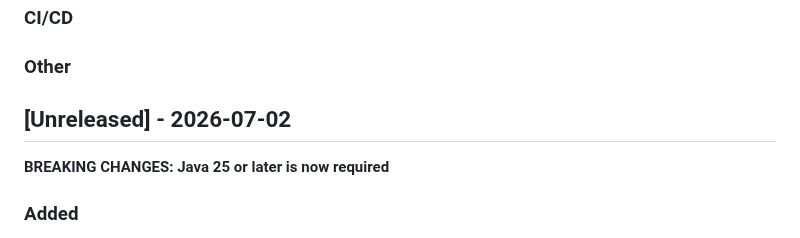
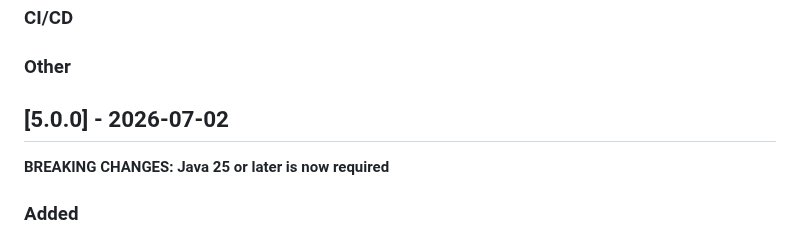
Before and after one commit to cicirello/rho-mu, a Markdown page: CHANGELOG.md, the part around the change. Drawn GitHub-style.

```diff
--- a/CHANGELOG.md
+++ b/CHANGELOG.md
@@ -23,7 +23,7 @@ and this project adheres to [Semantic Versioning](https://semver.org/spec/v2.0.0
 ### Other
 
 
-## [Unreleased] - 2026-07-02
+## [5.0.0] - 2026-07-02
 
 __BREAKING CHANGES: Java 25 or later is now required__
 
```
